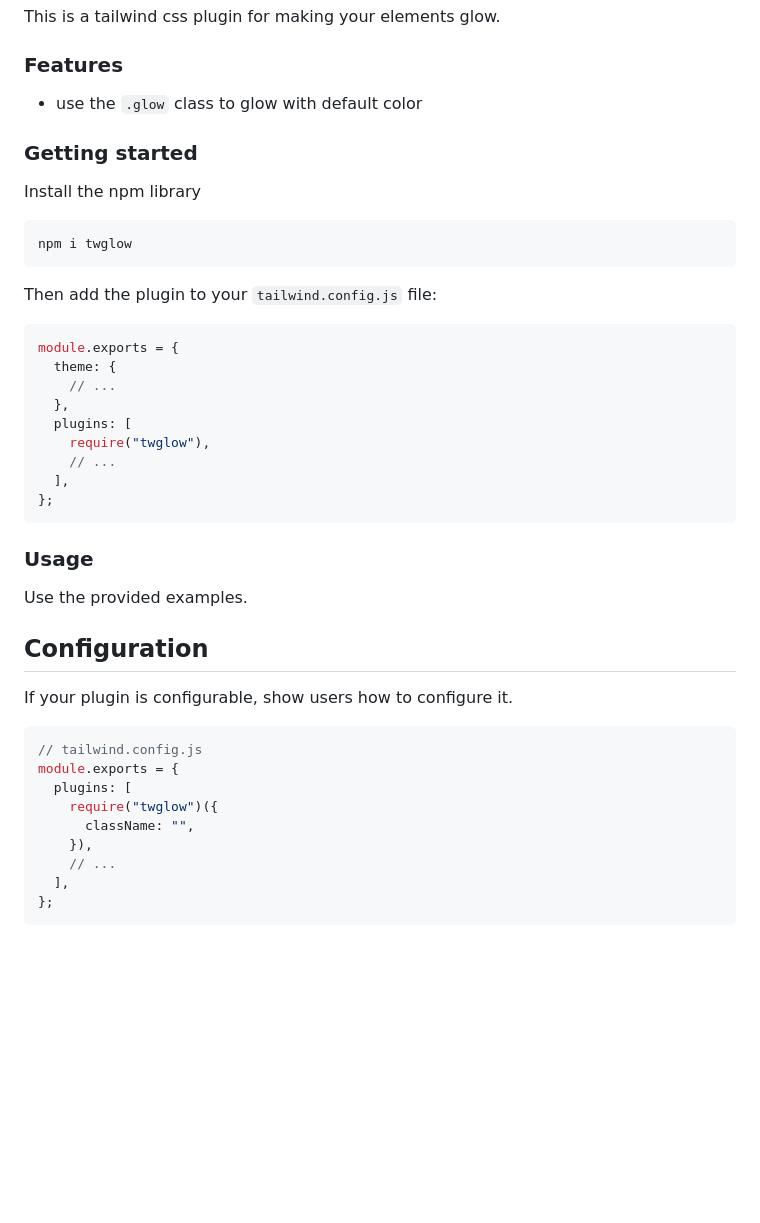
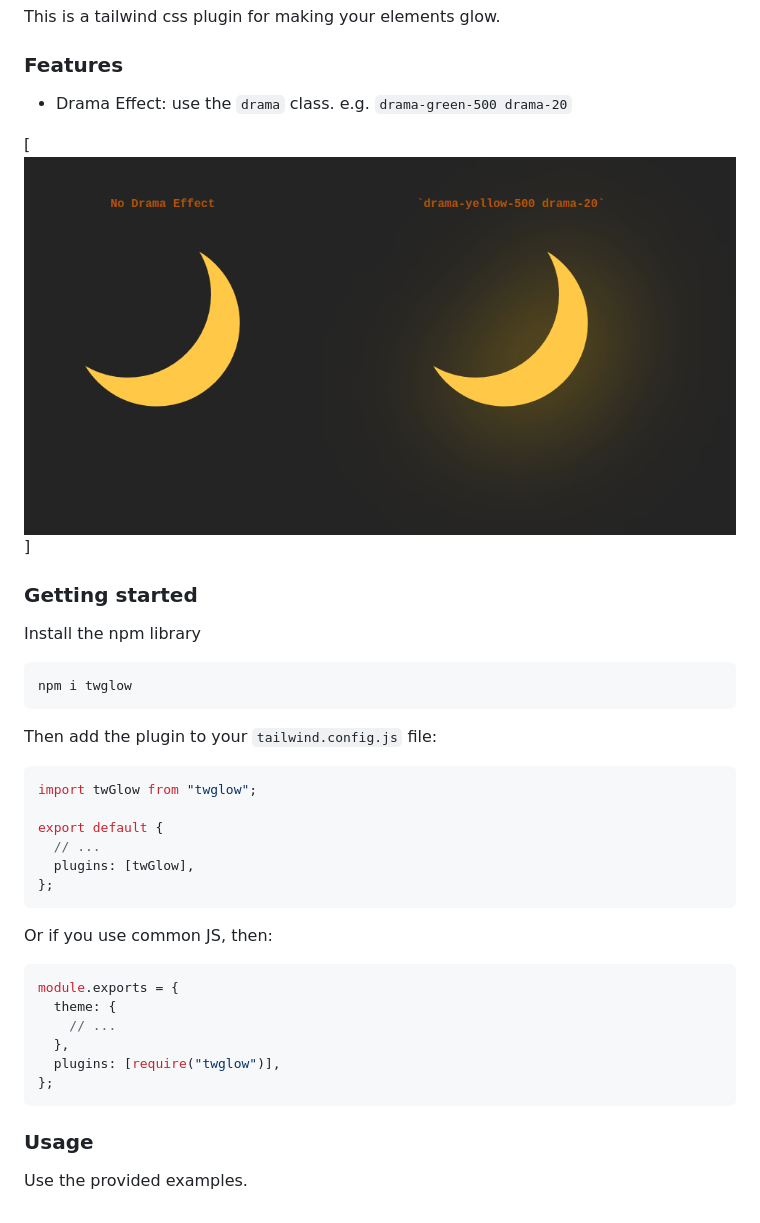
Before and after one commit to Abdify/twglow, a Markdown page: README.md, the part around the change. Rendered like a GitHub page; pictures changed too: demo/drama-demo-1.png (added); blank space fills up the shorter version.

Commit message:
chore: update readme
- added drama effect demo image
- added two types of setup(common js, module js"

````diff
--- a/README.md
+++ b/README.md
@@ -13,7 +13,9 @@ This is a tailwind css plugin for making your elements glow.
 
 ### Features
 
-- use the `.glow` class to glow with default color
+- Drama Effect: use the `drama` class. e.g. `drama-green-500 drama-20`
+
+[![Drama Effect][drama-demo-1]]
 
 ### Getting started
 
@@ -26,14 +28,22 @@ npm i twglow
 Then add the plugin to your `tailwind.config.js` file:
 
 ```js
+import twGlow from "twglow";
+
+export default {
+  // ...
+  plugins: [twGlow],
+};
+```
+
+Or if you use common JS, then:
+
+```js
 module.exports = {
   theme: {
     // ...
   },
-  plugins: [
-    require("twglow"),
-    // ...
-  ],
+  plugins: [require("twglow")],
 };
 ```
 
@@ -41,7 +51,7 @@ module.exports = {
 
 Use the provided examples.
 
-## Configuration
+<!-- ## Configuration
 
 If your plugin is configurable, show users how to configure it.
 
@@ -55,7 +65,8 @@ module.exports = {
     // ...
   ],
 };
-```
+``` -->
 
 [license]: ./LICENSE
 [license-shield]: https://img.shields.io/github/license/abdify/twglow?color=0e9f6e
+[drama-demo-1]: ./demo/drama-demo-1.png
````
